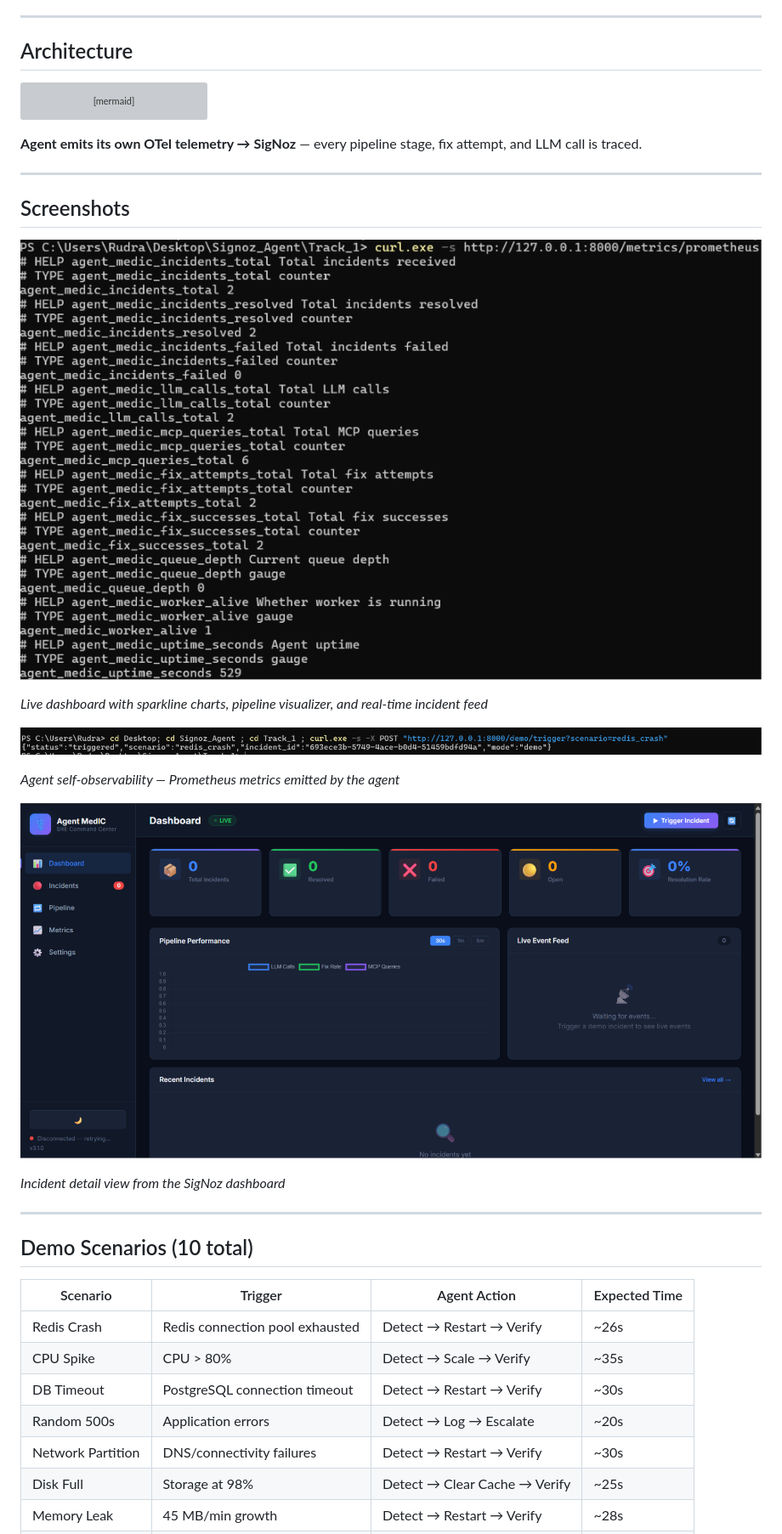
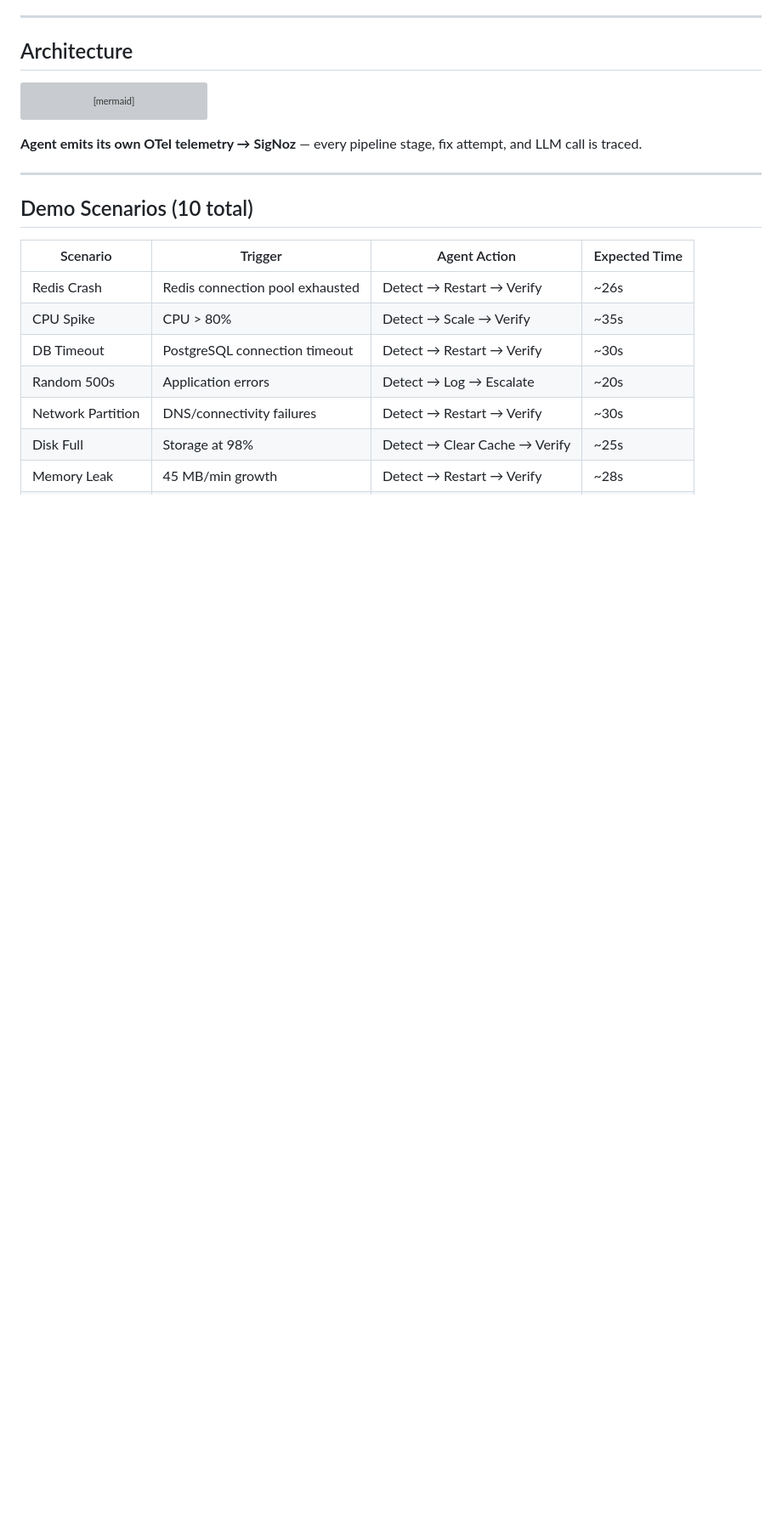
Before and after one commit to rudrakhairnar16-bit/agent-medic, a Markdown page: README.md, the part around the change. Shown at 85% size. Rendered like a GitHub page; blank space fills up the shorter version; grey boxes are pictures that could not be loaded.

Commit message:
docs: remove Screenshots section from README

````diff
--- a/README.md
+++ b/README.md
@@ -71,22 +71,6 @@ flowchart LR
 ```
 
 **Agent emits its own OTel telemetry → SigNoz** — every pipeline stage, fix attempt, and LLM call is traced.
-
----
-
-## Screenshots
-
-![Web UI Dashboard](docs/screenshot-webui.png)
-
-*Live dashboard with sparkline charts, pipeline visualizer, and real-time incident feed*
-
-![SigNoz Traces](docs/screenshot-signoz-traces.png)
-
-*Agent self-observability — Prometheus metrics emitted by the agent*
-
-![Live Incident Feed](docs/3.png)
-
-*Incident detail view from the SigNoz dashboard*
 
 ---
 
````
